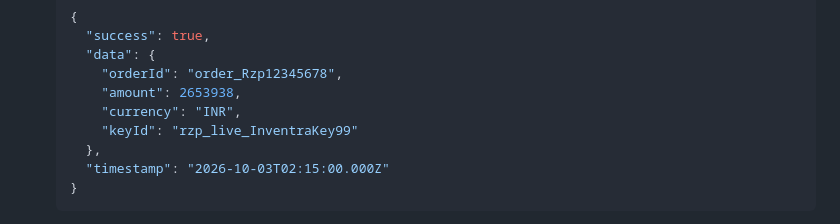
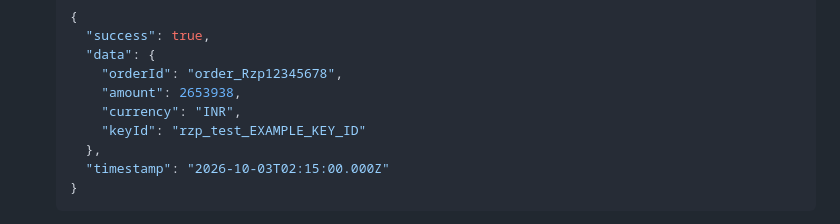
Before and after one commit to veer0401/inventra, a Markdown page: docs/BACKEND_API_REFERENCE.md, the part around the change. GitHub-like rendering.

Commit message:
Docs: replace live-looking sample Razorpay key with a clearly fake test ID
Co-Authored-By: Claude Sonnet 5.5 <noreply@anthropic.com>

```diff
--- a/docs/BACKEND_API_REFERENCE.md
+++ b/docs/BACKEND_API_REFERENCE.md
@@ -687,7 +687,7 @@ Provides keyboard shortcut configurations for high-speed POS billing terminals (
       "orderId": "order_Rzp12345678",
       "amount": 2653938,
       "currency": "INR",
-      "keyId": "rzp_live_InventraKey99"
+      "keyId": "rzp_test_EXAMPLE_KEY_ID"
     },
     "timestamp": "2026-10-03T02:15:00.000Z"
   }
```
